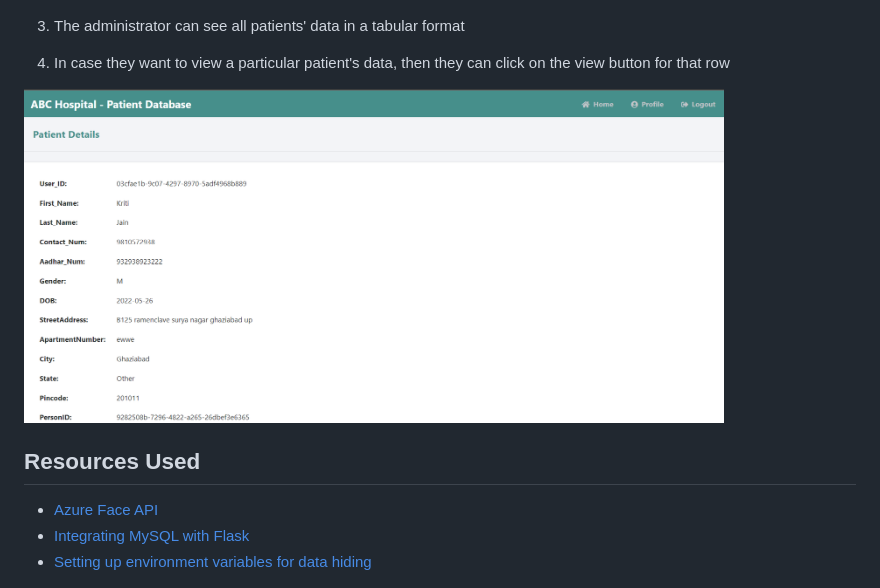
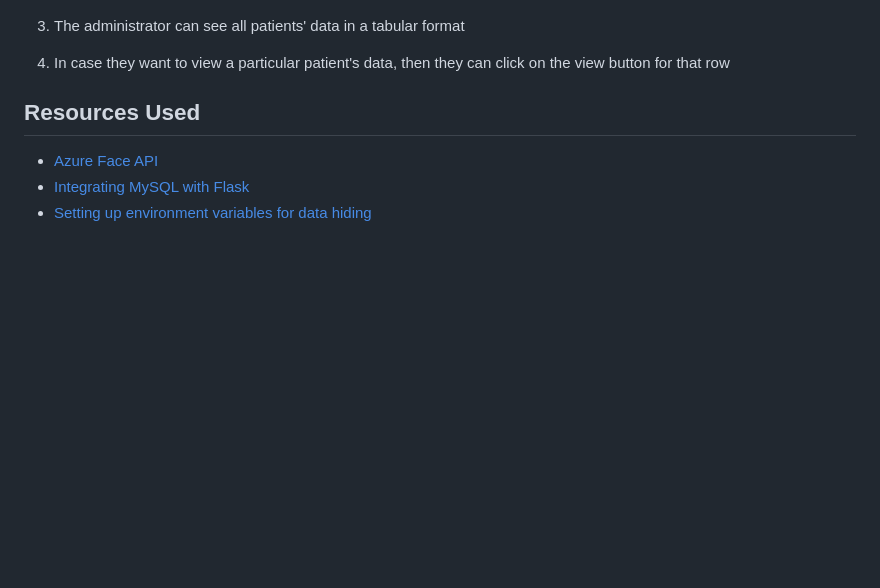
Before and after one commit to kritij19/Hospital_CheckIn, a Markdown page: README.md, the part around the change. GitHub-like rendering; blank space fills up the shorter version.

Commit message:
Remove patient details image from README
Removed image reference for patient details from README.

```diff
--- a/README.md
+++ b/README.md
@@ -129,8 +129,6 @@ http://127.0.0.1:5000/
 
 4. In case they want to view a particular patient's data, then they can click on the view button for that row
 
-<img src="images/PatientDetails.png" alt="View Patient Details" width="700"/>
-
 ## Resources Used
 
 * [Azure Face API](https://docs.microsoft.com/en-us/dotnet/api/overview/azure/cognitiveservices/face-readme?view=azure-dotnet)
```
